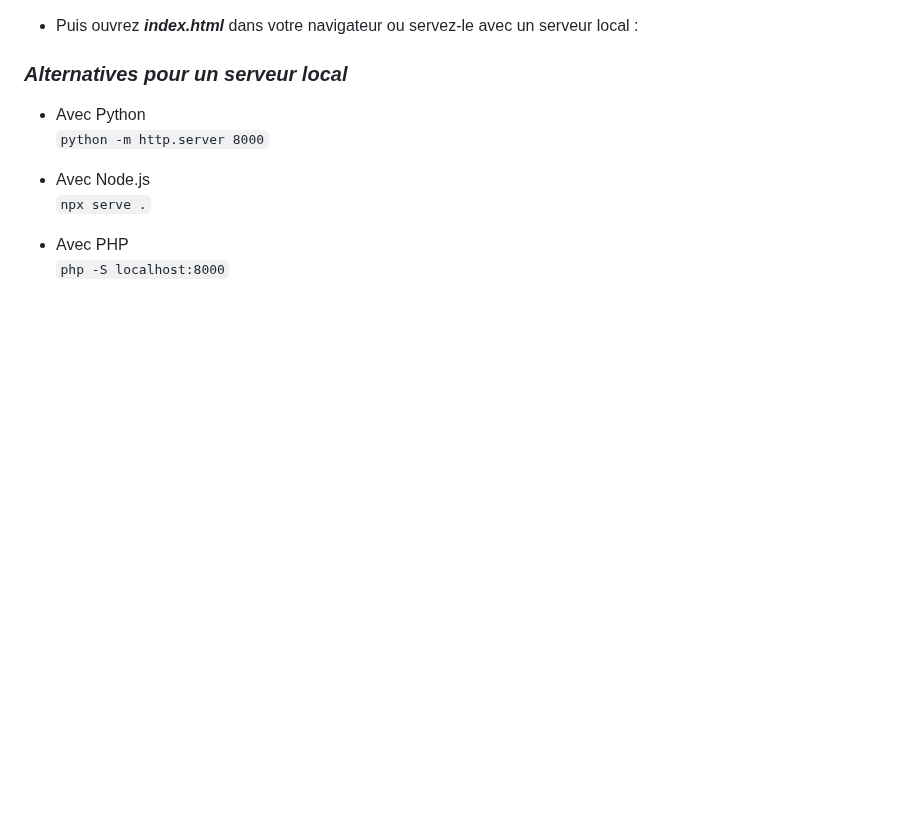
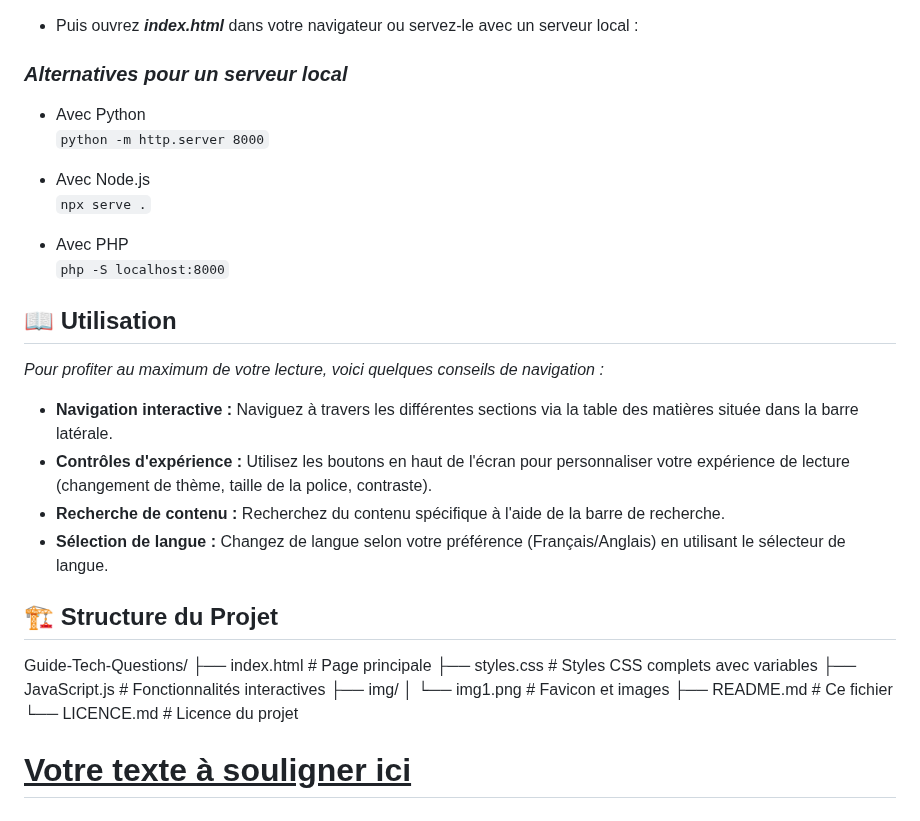
Before and after one commit to Karma-stack387/Guide-Tech-Questions, a Markdown page: README.md, the part around the change. Drawn GitHub-style; blank space fills up the shorter version.

```diff
--- a/README.md
+++ b/README.md
@@ -59,3 +59,25 @@
 
 * Avec PHP<br>
 `php -S localhost:8000`
+
+## **📖 Utilisation**
+
+*Pour profiter au maximum de votre lecture, voici quelques conseils de navigation :*
+
+* **Navigation interactive :** Naviguez à travers les différentes sections via la table des matières située dans la barre latérale.
+* **Contrôles d'expérience :** Utilisez les boutons en haut de l'écran pour personnaliser votre expérience de lecture (changement de thème, taille de la police, contraste).
+* **Recherche de contenu :** Recherchez du contenu spécifique à l'aide de la barre de recherche.
+* **Sélection de langue :** Changez de langue selon votre préférence (Français/Anglais) en utilisant le sélecteur de langue.
+
+## **🏗️ Structure du Projet**
+
+Guide-Tech-Questions/
+├── index.html          # Page principale
+├── styles.css          # Styles CSS complets avec variables
+├── JavaScript.js       # Fonctionnalités interactives
+├── img/
+│   └── img1.png        # Favicon et images
+├── README.md           # Ce fichier
+└── LICENCE.md          # Licence du projet
+
+# <u>Votre texte à souligner ici</u>
```
